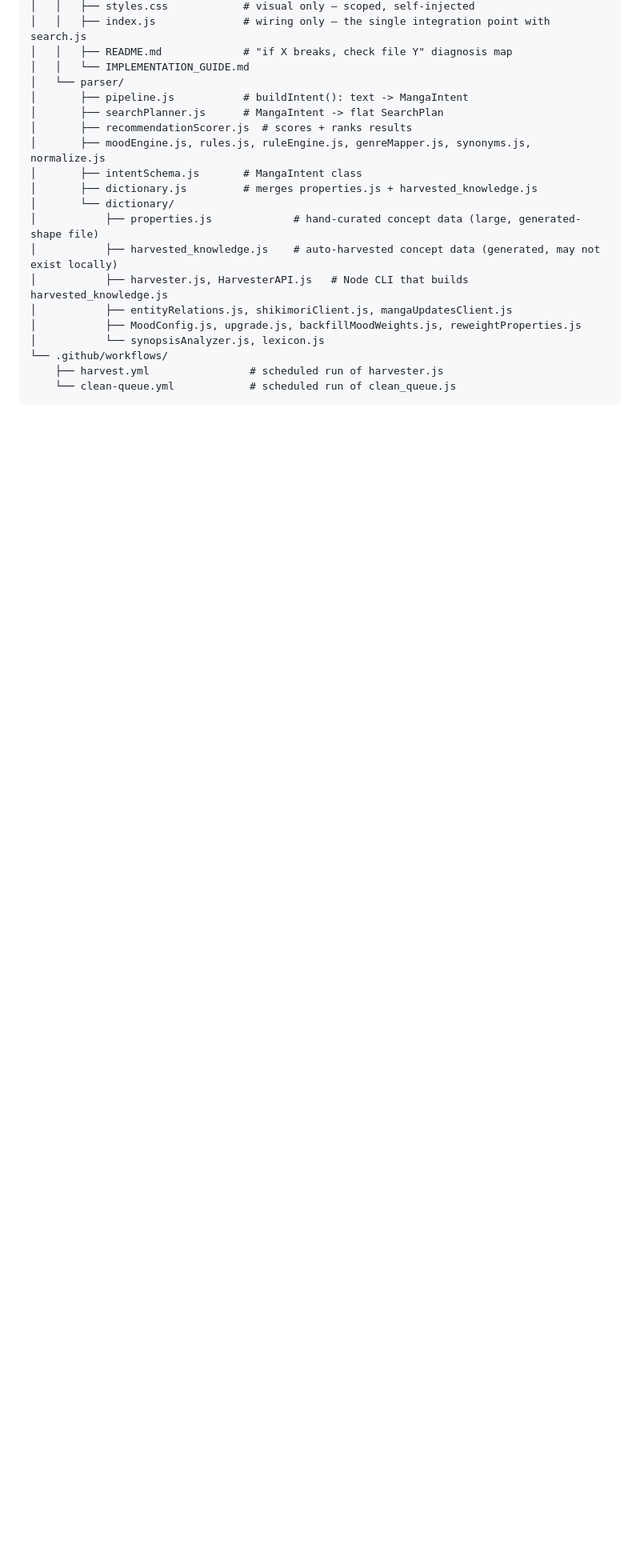
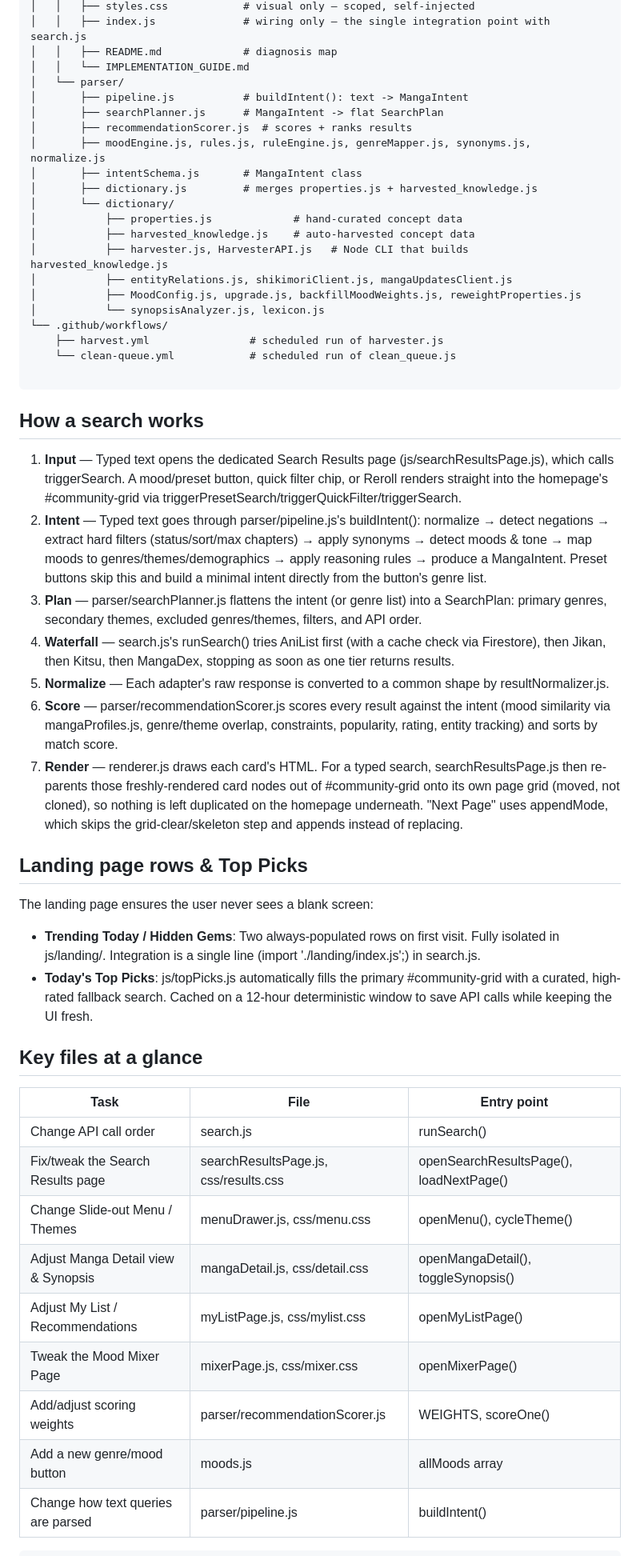
Before and after one commit to YADAV0057/MyManga, a Markdown page: README.md, the part around one of its changes. Shown at 80% size. GitHub-like rendering; blank space fills up the shorter version.

````diff
--- a/README.md
+++ b/README.md
@@ -56,6 +67,6 @@ mymanga/
 │   │   ├── styles.css            # visual only — scoped, self-injected
 │   │   ├── index.js              # wiring only — the single integration point with search.js
-│   │   ├── README.md             # "if X breaks, check file Y" diagnosis map
+│   │   ├── README.md             # diagnosis map
 │   │   └── IMPLEMENTATION_GUIDE.md
 │   └── parser/
 │       ├── pipeline.js           # buildIntent(): text -> MangaIntent
@@ -65,8 +76,8 @@ mymanga/
 │       ├── intentSchema.js       # MangaIntent class
 │       ├── dictionary.js         # merges properties.js + harvested_knowledge.js
 │       └── dictionary/
-│           ├── properties.js             # hand-curated concept data (large, generated-shape file)
-│           ├── harvested_knowledge.js    # auto-harvested concept data (generated, may not exist locally)
+│           ├── properties.js             # hand-curated concept data
+│           ├── harvested_knowledge.js    # auto-harvested concept data
 │           ├── harvester.js, HarvesterAPI.js   # Node CLI that builds harvested_knowledge.js
 │           ├── entityRelations.js, shikimoriClient.js, mangaUpdatesClient.js
 │           ├── MoodConfig.js, upgrade.js, backfillMoodWeights.js, reweightProperties.js
@@ -74,5 +85,31 @@ mymanga/
 └── .github/workflows/
     ├── harvest.yml                # scheduled run of harvester.js
     └── clean-queue.yml            # scheduled run of clean_queue.js
+
+```
+## How a search works
+ 1. **Input** — Typed text opens the dedicated Search Results page (js/searchResultsPage.js), which calls triggerSearch. A mood/preset button, quick filter chip, or Reroll renders straight into the homepage's #community-grid via triggerPresetSearch/triggerQuickFilter/triggerSearch.
+ 2. **Intent** — Typed text goes through parser/pipeline.js's buildIntent(): normalize → detect negations → extract hard filters (status/sort/max chapters) → apply synonyms → detect moods & tone → map moods to genres/themes/demographics → apply reasoning rules → produce a MangaIntent. Preset buttons skip this and build a minimal intent directly from the button's genre list.
+ 3. **Plan** — parser/searchPlanner.js flattens the intent (or genre list) into a SearchPlan: primary genres, secondary themes, excluded genres/themes, filters, and API order.
+ 4. **Waterfall** — search.js's runSearch() tries AniList first (with a cache check via Firestore), then Jikan, then Kitsu, then MangaDex, stopping as soon as one tier returns results.
+ 5. **Normalize** — Each adapter's raw response is converted to a common shape by resultNormalizer.js.
+ 6. **Score** — parser/recommendationScorer.js scores every result against the intent (mood similarity via mangaProfiles.js, genre/theme overlap, constraints, popularity, rating, entity tracking) and sorts by match score.
+ 7. **Render** — renderer.js draws each card's HTML. For a typed search, searchResultsPage.js then re-parents those freshly-rendered card nodes out of #community-grid onto its own page grid (moved, not cloned), so nothing is left duplicated on the homepage underneath. "Next Page" uses appendMode, which skips the grid-clear/skeleton step and appends instead of replacing.
+## Landing page rows & Top Picks
+The landing page ensures the user never sees a blank screen:
+ * **Trending Today / Hidden Gems**: Two always-populated rows on first visit. Fully isolated in js/landing/. Integration is a single line (import './landing/index.js';) in search.js.
+ * **Today's Top Picks**: js/topPicks.js automatically fills the primary #community-grid with a curated, high-rated fallback search. Cached on a 12-hour deterministic window to save API calls while keeping the UI fresh.
+## Key files at a glance
+| Task | File | Entry point |
+|---|---|---|
+| Change API call order | search.js | runSearch() |
+| Fix/tweak the Search Results page | searchResultsPage.js, css/results.css | openSearchResultsPage(), loadNextPage() |
+| Change Slide-out Menu / Themes | menuDrawer.js, css/menu.css | openMenu(), cycleTheme() |
+| Adjust Manga Detail view & Synopsis | mangaDetail.js, css/detail.css | openMangaDetail(), toggleSynopsis() |
+| Adjust My List / Recommendations | myListPage.js, css/mylist.css | openMyListPage() |
+| Tweak the Mood Mixer Page | mixerPage.js, css/mixer.css | openMixerPage() |
+| Add/adjust scoring weights | parser/recommendationScorer.js | WEIGHTS, scoreOne() |
+| Add a new genre/mood button | moods.js | allMoods array |
+| Change how text queries are parsed | parser/pipeline.js | buildIntent() |
 ```
 
````
Also changed, not shown: other parts of README.md (+47 -98 lines).
